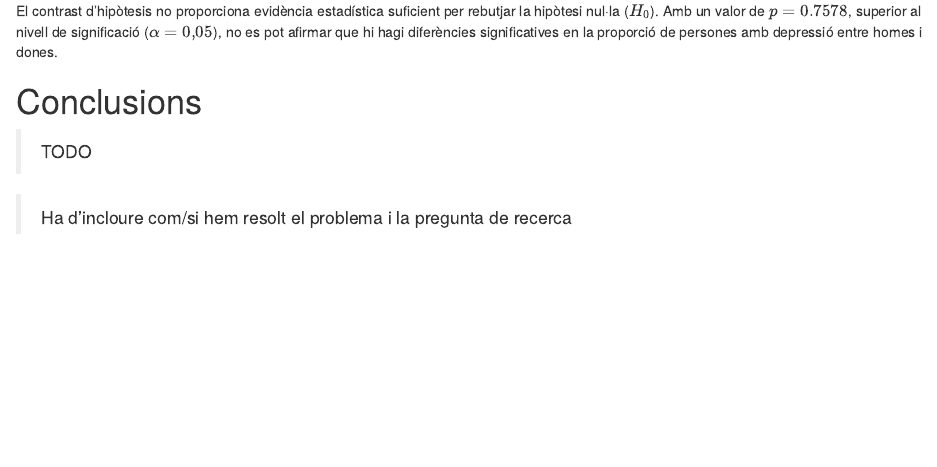
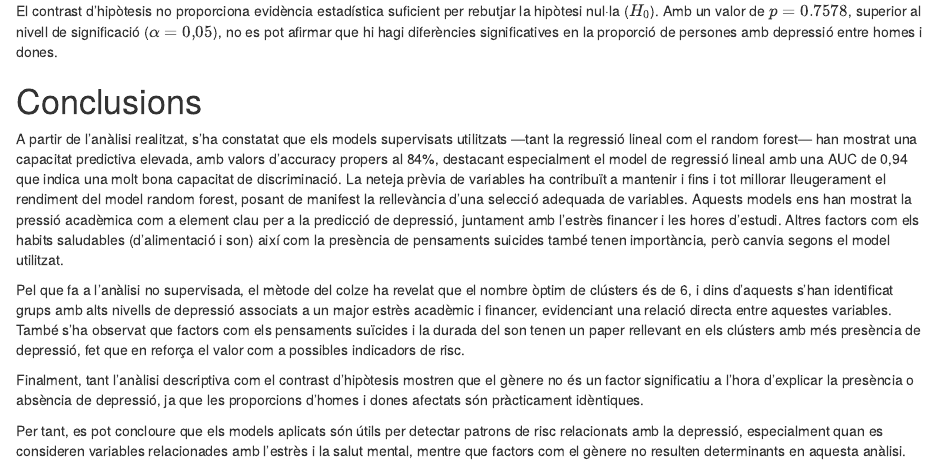
Before and after one commit to EstherRH00/PR2_ScreenUsageAndMentalHealth, an R Markdown document (PAC2-EstherRuano-CarlesVentura.Rmd): the page in a window 1100 px wide, from 5580 px down. The pictures show the output file PAC2-EstherRuano-CarlesVentura.html that the author committed with the source, opened offline.

Commit message:
conclusions

```diff
--- a/PAC2-EstherRuano-CarlesVentura.Rmd
+++ b/PAC2-EstherRuano-CarlesVentura.Rmd
@@ -815,6 +815,10 @@ El contrast d’hipòtesis no proporciona evidència estadística suficient per
 
 # Conclusions
 
-> TODO
+A partir de l’anàlisi realitzat, s’ha constatat que els models supervisats utilitzats —tant la regressió lineal com el random forest— han mostrat una capacitat predictiva elevada, amb valors d’accuracy propers al 84%, destacant especialment el model de regressió lineal amb una AUC de 0,94 que indica una molt bona capacitat de discriminació. La neteja prèvia de variables ha contribuït a mantenir i fins i tot millorar lleugerament el rendiment del model random forest, posant de manifest la rellevància d’una selecció adequada de variables. Aquests models ens han mostrat la pressió acadèmica com a element clau per a la predicció de depressió, juntament amb l’estrès financer i les hores d’estudi. Altres factors com els habits saludables (d’alimentació i son) així com la presència de pensaments suicides també tenen importància, però canvia segons el model utilitzat.
 
-> Ha d'incloure com/si hem resolt el problema i la pregunta de recerca
+Pel que fa a l’anàlisi no supervisada, el mètode del colze ha revelat que el nombre òptim de clústers és de 6, i dins d’aquests s’han identificat grups amb alts nivells de depressió associats a un major estrès acadèmic i financer, evidenciant una relació directa entre aquestes variables. També s’ha observat que factors com els pensaments suïcides i la durada del son tenen un paper rellevant en els clústers amb més presència de depressió, fet que en reforça el valor com a possibles indicadors de risc.
+
+Finalment, tant l’anàlisi descriptiva com el contrast d’hipòtesis mostren que el gènere no és un factor significatiu a l’hora d’explicar la presència o absència de depressió, ja que les proporcions d’homes i dones afectats són pràcticament idèntiques.
+
+Per tant, es pot concloure que els models aplicats són útils per detectar patrons de risc relacionats amb la depressió, especialment quan es consideren variables relacionades amb l’estrès i la salut mental, mentre que factors com el gènere no resulten determinants en aquesta anàlisi.
```
Also changed, not shown: PAC2-EstherRuano-CarlesVentura.html.
